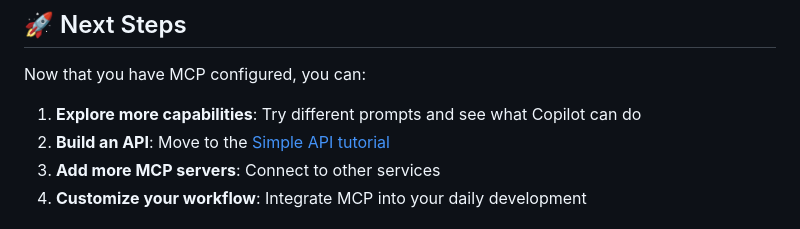
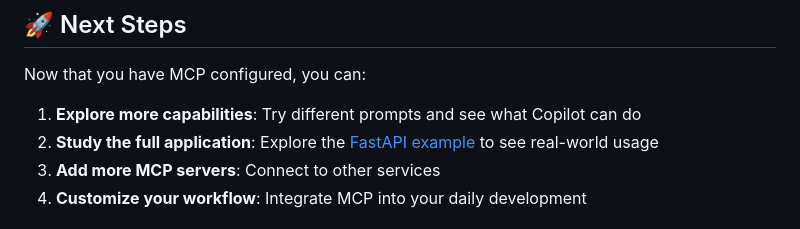
Before and after one commit to CarlSp8/CoPilot-Developers, a Markdown page: examples/basic-mcp-setup/README.md, the part around the change. Drawn GitHub-style.

```diff
--- a/examples/basic-mcp-setup/README.md
+++ b/examples/basic-mcp-setup/README.md
@@ -157,7 +157,7 @@ You've successfully set up MCP with GitHub Copilot!
 Now that you have MCP configured, you can:
 
 1. **Explore more capabilities**: Try different prompts and see what Copilot can do
-2. **Build an API**: Move to the [Simple API tutorial](../simple-api/)
+2. **Study the full application**: Explore the [FastAPI example](../../src/) to see real-world usage
 3. **Add more MCP servers**: Connect to other services
 4. **Customize your workflow**: Integrate MCP into your daily development
 
```
Also changed, not shown: DEVELOPER_SETUP.md (+2 -2 lines).
